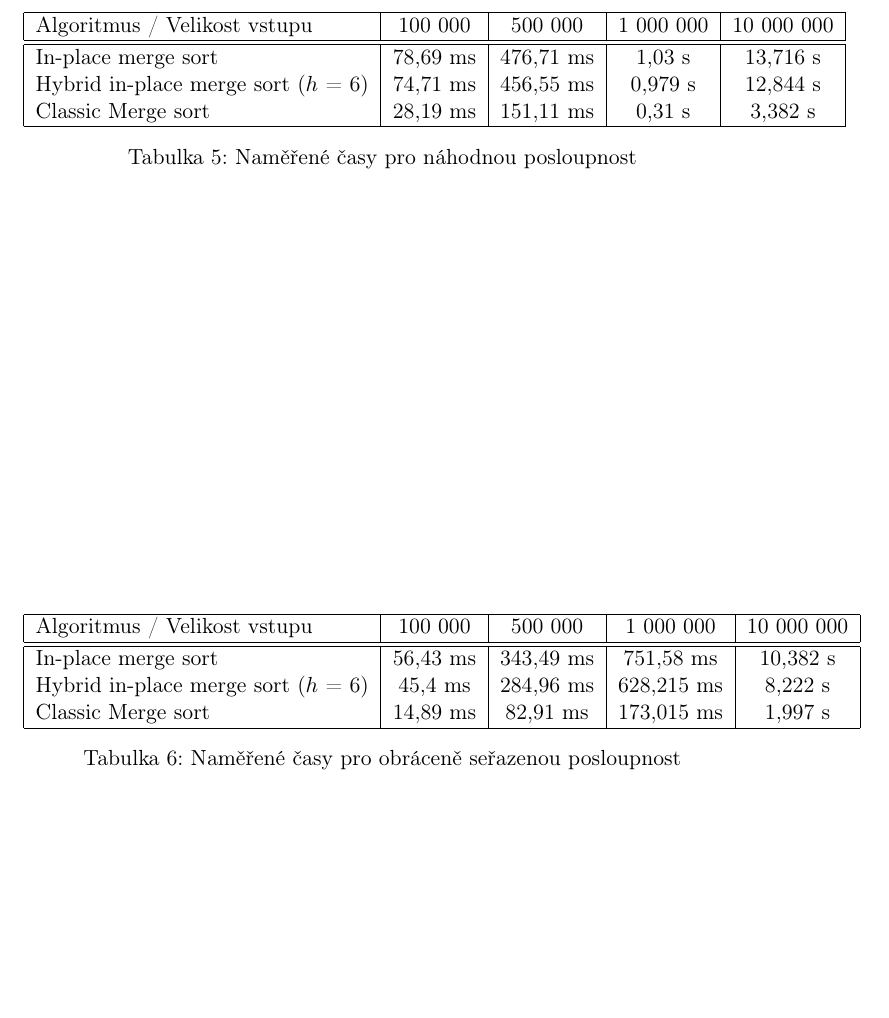
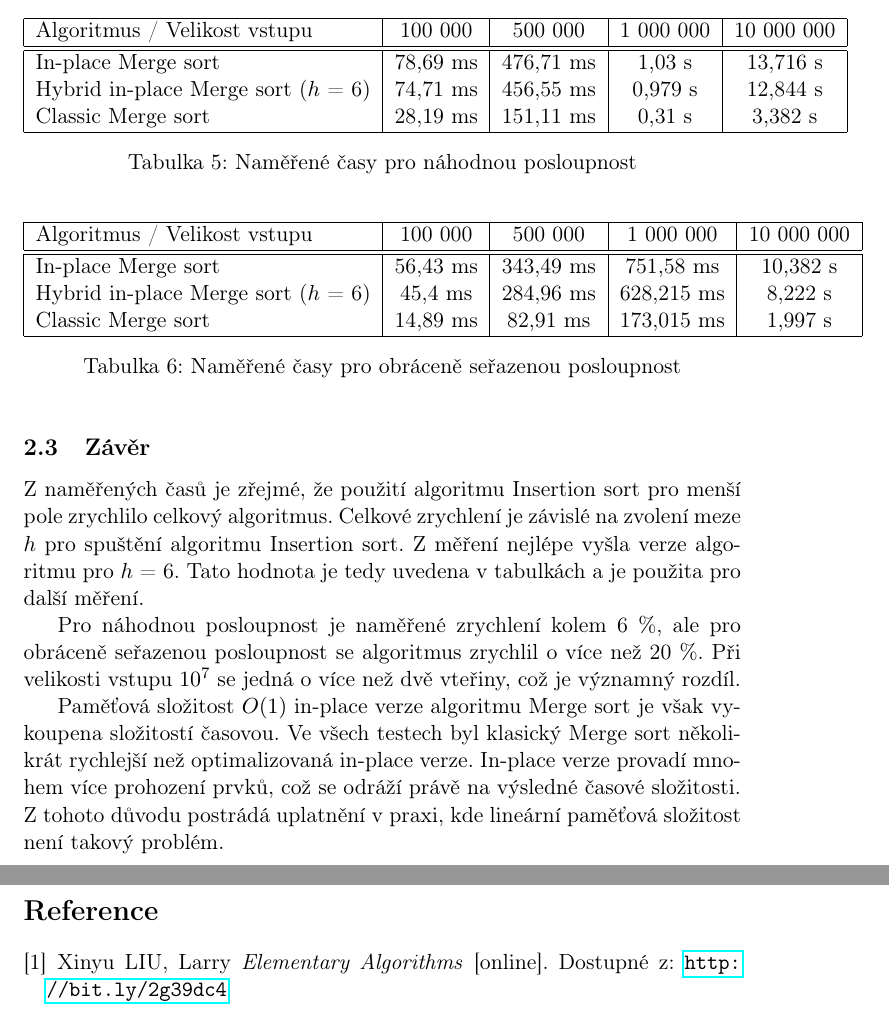
Before and after one commit to dejdy/BI-EIA, a LaTeX document (doc/doc.tex): part of page 4 of 4 before the commit and two parts of pages 4 and 5 of 5 after it, the two joined at a grey line, cut so that both start at the same text, the shorter picture padded with empty space. Compiled offline with pdfLaTeX.

Commit message:
final commit

```diff
--- a/doc/doc.tex
+++ b/doc/doc.tex
@@ -163,8 +162,8 @@ V tabulce níže jsou zaznamenány časy různých implementací.
 \hline
 Algoritmus / Velikost vstupu & 100~000 & 500~000 & 1~000~000 & 10~000~000\\
 \hline\hline
-In-place merge sort & 78,69~ms & 476,71~ms & 1,03~s & 13,716~s\\
-Hybrid in-place merge sort ($h$ = 6) & 74,71~ms & 456,55~ms & 0,979~s & 12,844~s\\
+In-place Merge sort & 78,69~ms & 476,71~ms & 1,03~s & 13,716~s\\
+Hybrid in-place Merge sort ($h$ = 6) & 74,71~ms & 456,55~ms & 0,979~s & 12,844~s\\
 Classic Merge sort & 28,19~ms & 151,11~ms & 0,31~s & 3,382~s\\
 \hline
 
@@ -179,8 +178,8 @@ Classic Merge sort & 28,19~ms & 151,11~ms & 0,31~s & 3,382~s\\
 \hline
 Algoritmus / Velikost vstupu & 100~000 & 500~000 & 1~000~000 & 10~000~000\\
 \hline\hline
-In-place merge sort & 56,43~ms & 343,49~ms & 751,58~ms & 10,382~s\\
-Hybrid in-place merge sort ($h$ = 6) & 45,4~ms & 284,96~ms & 628,215~ms & 8,222~s\\
+In-place Merge sort & 56,43~ms & 343,49~ms & 751,58~ms & 10,382~s\\
+Hybrid in-place Merge sort ($h$ = 6) & 45,4~ms & 284,96~ms & 628,215~ms & 8,222~s\\
 Classic Merge sort & 14,89~ms & 82,91~ms & 173,015~ms & 1,997~s\\
 \hline
 
@@ -188,10 +187,31 @@ Classic Merge sort & 14,89~ms & 82,91~ms & 173,015~ms & 1,997~s\\
 \caption{Naměřené časy pro obráceně seřazenou posloupnost}
 \label{table:six}
 \end{table}
+\end{subsection}
 
+\begin{subsection}{Závěr}
+Z naměřených časů je zřejmé, že použití algoritmu Insertion sort pro menší pole zrychlilo
+celkový algoritmus. Celkové zrychlení je závislé na zvolení meze $h$ pro spuštění
+algoritmu Insertion sort. Z měření nejlépe vyšla verze algoritmu pro $h$ = 6. Tato hodnota je tedy
+uvedena v tabulkách a je použita pro další měření.
 
+Pro náhodnou posloupnost je naměřené zrychlení kolem 6~\%, ale pro obráceně seřazenou posloupnost
+se algoritmus zrychlil o více než 20~\%. Při velikosti vstupu $10^7$ se jedná o více než dvě vteřiny,
+což je významný rozdíl.
 
+Paměťová složitost $O(1)$ in-place verze algoritmu Merge sort je však vykoupena složitostí časovou.
+Ve všech testech byl klasický Merge sort několikrát rychlejší než optimalizovaná in-place verze.
+In-place verze provadí mnohem více prohození prvků, což se odráží právě na výsledné časové složitosti.
+Z tohoto důvodu postrádá uplatnění v praxi, kde lineární paměťová složitost není takový problém.
 
 \end{subsection}
+\newpage
+\begin{thebibliography}{}
+
+\bibitem{bees}
+Xinyu LIU, Larry \emph{Elementary Algorithms} [online].  Dostupné z: \url{http://bit.ly/2g39dc4}
+
+\end{thebibliography}
+
 \end{section}
 \end{document}
```
Also changed, not shown: doc/doc.pdf, doc/doc.tex (39 more changed lines), 3 other files.
